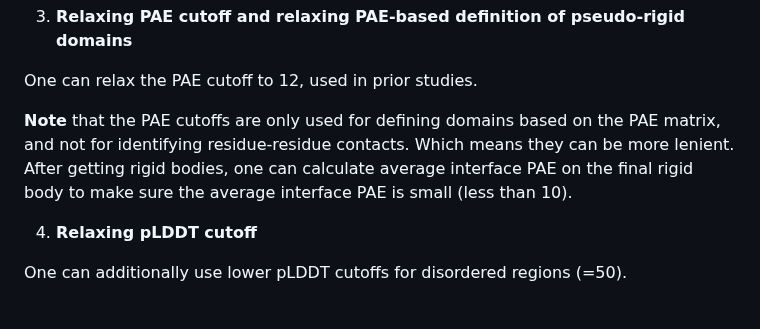
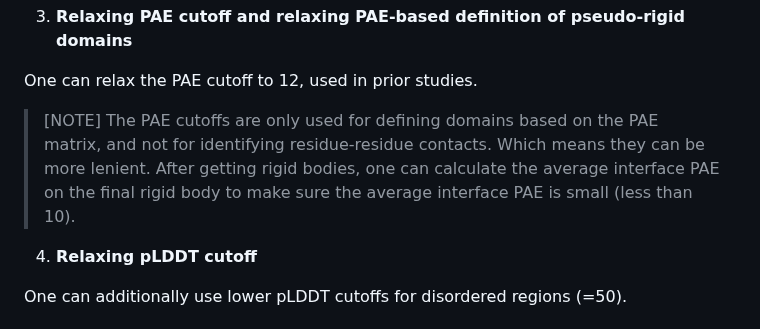
Before and after one commit to isblab/IMP_Toolbox, a Markdown page: af_pipeline/README.md, the part around the change. GitHub-like rendering.

```diff
--- a/af_pipeline/README.md
+++ b/af_pipeline/README.md
@@ -582,8 +582,9 @@ iii. In some cases, adding flanking regions (+/- 5 residues) might slightly impr
 
 One can relax the PAE cutoff to 12, used in prior studies.
 
-__Note__ that the PAE cutoffs  are only used for defining domains based on the PAE matrix, and not for identifying residue-residue contacts. Which means they can be more lenient.
-After getting rigid bodies, one can calculate average interface PAE on the final rigid body to make sure the average interface PAE is small (less than 10).
+> [NOTE]
+> The PAE cutoffs  are only used for defining domains based on the PAE matrix, and not for identifying residue-residue contacts. Which means they can be more lenient.
+> After getting rigid bodies, one can calculate the average interface PAE on the final rigid body to make sure the average interface PAE is small (less than 10).
 
 4. **Relaxing pLDDT cutoff**
 
```
